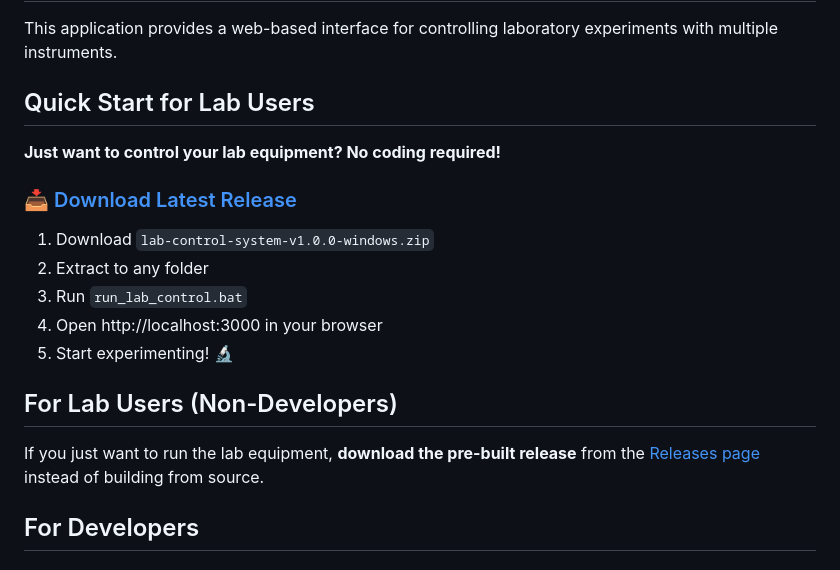
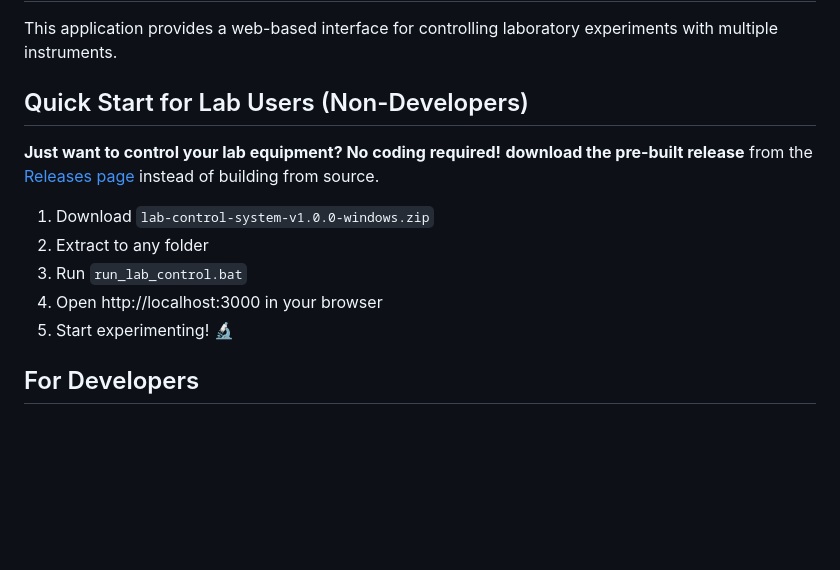
Before and after one commit to elena-savva/automated-optical-experiments-v2, a Markdown page: README.md, the part around the change. GitHub-like rendering; blank space fills up the shorter version.

```diff
--- a/README.md
+++ b/README.md
@@ -2,11 +2,10 @@
 
 This application provides a web-based interface for controlling laboratory experiments with multiple instruments.
 
-## Quick Start for Lab Users
+## Quick Start for Lab Users (Non-Developers)
 
 **Just want to control your lab equipment? No coding required!**
-
-### [📥 Download Latest Release](https://github.com/elena-savva/automated-optical-experiments-v2/releases/tag/v1.0.0)
+**download the pre-built release** from the [Releases page](https://github.com/elena-savva/automated-optical-experiments-v2/releases) instead of building from source.
 
 1. Download `lab-control-system-v1.0.0-windows.zip`
 2. Extract to any folder
@@ -14,10 +13,6 @@ This application provides a web-based interface for controlling laboratory exper
 4. Open http://localhost:3000 in your browser
 5. Start experimenting! 🔬
 
-
-## For Lab Users (Non-Developers)
-
-If you just want to run the lab equipment, **download the pre-built release** from the [Releases page](https://github.com/elena-savva/automated-optical-experiments-v2/releases) instead of building from source.
 
 ## For Developers
 
```
